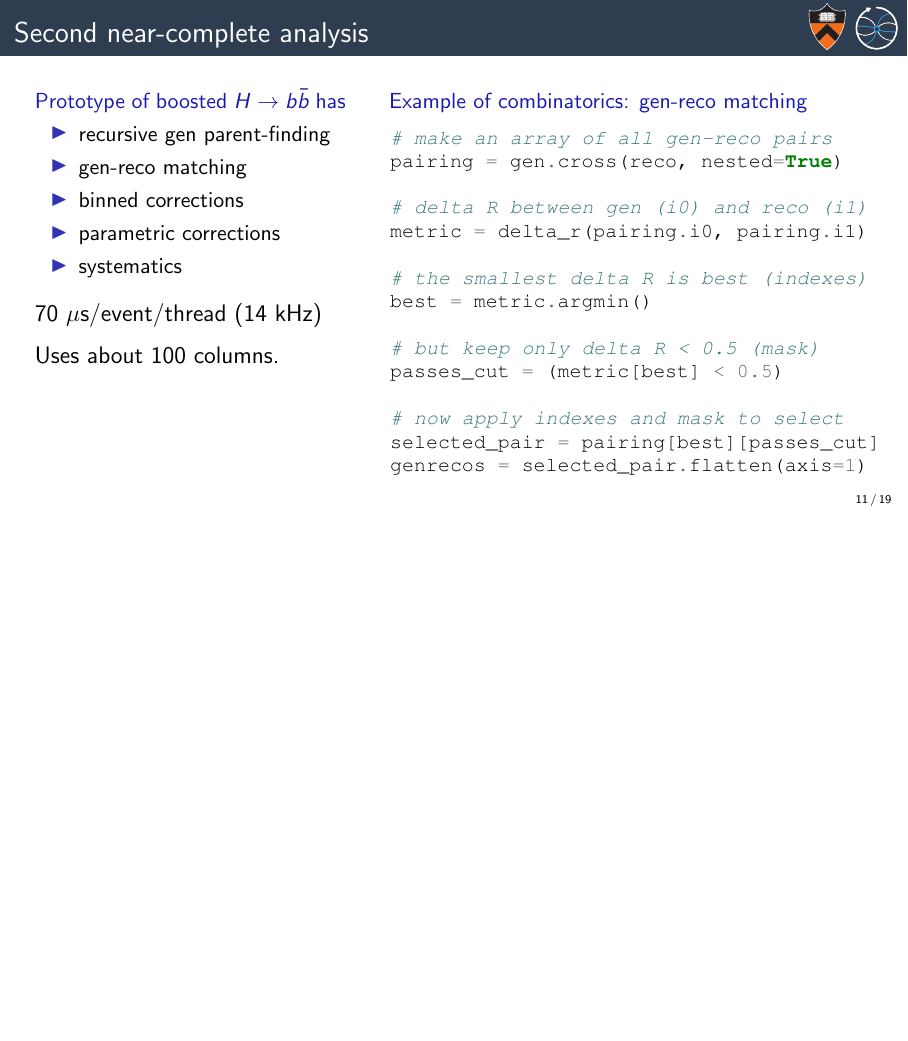
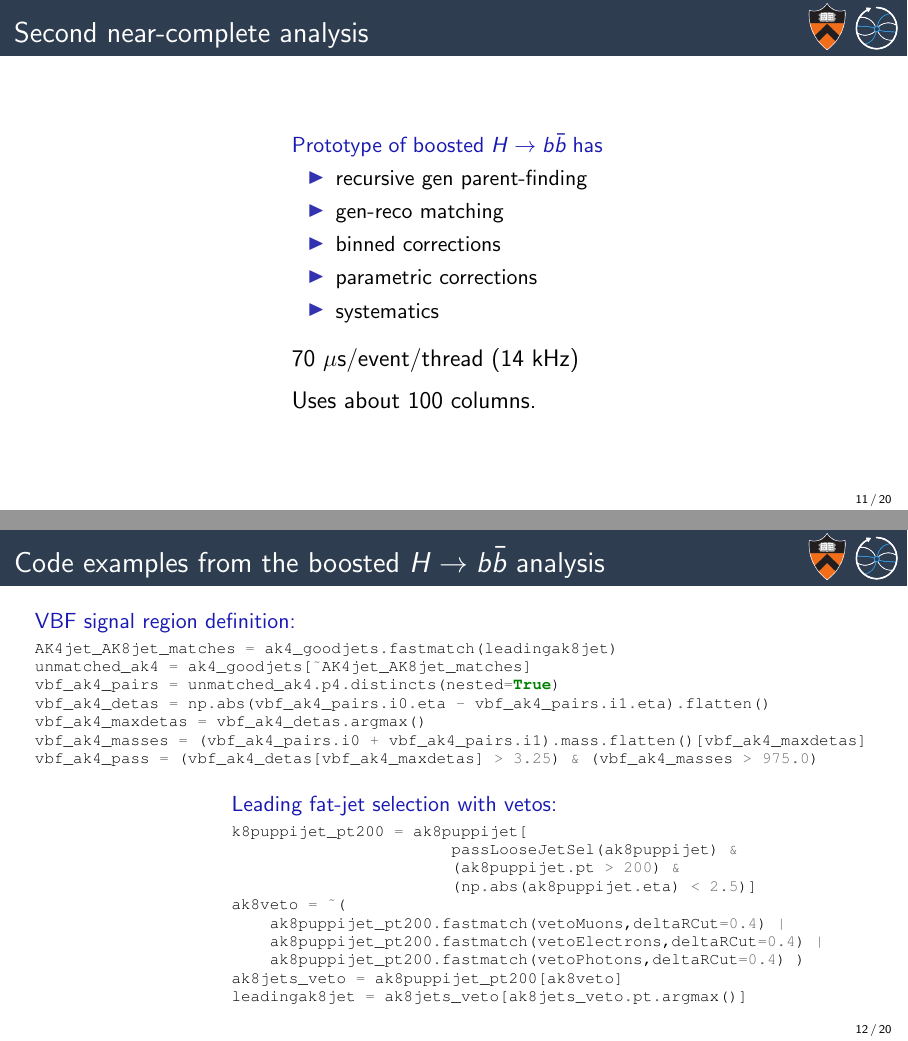
Before and after one commit to jpivarski-talks/2019-03-14-awkward-acat2019, LaTeX slides (main.tex): page 22 of 40 before the commit and pages 21 and 22 of 40 after it, the two joined at a grey line, the shorter picture padded with empty space. Compiled offline with pdfLaTeX.

Commit message:
incorporated Lindsey's code examples

```diff
--- a/main.tex
+++ b/main.tex
@@ -302,7 +302,7 @@ Columnar analysis is about 50\% slower than its C++ equivalent.
 \end{columns}
 \end{frame}
 
-\begin{frame}[fragile]{Second near-complete analysis}
+\begin{frame}{Second near-complete analysis}
 \vspace{0.5 cm}
 \begin{columns}[t]
 \column{0.4\linewidth}
@@ -321,30 +321,68 @@ Columnar analysis is about 50\% slower than its C++ equivalent.
 
 \vspace{0.25 cm}
 Uses about 100 columns.
+\end{columns}
+\end{frame}
 
-\column{0.6\linewidth}
-\begin{uncoverenv}<2->
-\textcolor{darkblue}{\hspace{-0.15 cm}Example of combinatorics: gen-reco matching}
+\begin{frame}[fragile]{Code examples from the boosted $H \to b\bar{b}$ analysis}
+\vspace{0.5 cm}
+%% \textcolor{darkblue}{\hspace{-0.15 cm}Example of combinatorics: gen-reco matching}
 
-\small
+%% \small
+%% \begin{minted}{python}
+%% # make an array of all gen-reco pairs
+%% pairing = gen.cross(reco, nested=True)
+
+%% # delta R between gen (i0) and reco (i1)
+%% metric = delta_r(pairing.i0, pairing.i1)
+
+%% # the smallest delta R is best (indexes)
+%% best = metric.argmin()
+
+%% # but keep only delta R < 0.5 (mask)
+%% passes_cut = (metric[best] < 0.5)
+
+%% # now apply indexes and mask to select
+%% selected_pair = pairing[best][passes_cut]
+%% genrecos = selected_pair.flatten(axis=1)
+%% \end{minted}
+\begin{columns}
+\column{0.8\linewidth}
+\textcolor{darkblue}{VBF signal region definition:}
+
+\scriptsize
 \begin{minted}{python}
-# make an array of all gen-reco pairs
-pairing = gen.cross(reco, nested=True)
+AK4jet_AK8jet_matches = ak4_goodjets.fastmatch(leadingak8jet)
+unmatched_ak4 = ak4_goodjets[~AK4jet_AK8jet_matches]
+vbf_ak4_pairs = unmatched_ak4.p4.distincts(nested=True)
+vbf_ak4_detas = np.abs(vbf_ak4_pairs.i0.eta - vbf_ak4_pairs.i1.eta).flatten()
+vbf_ak4_maxdetas = vbf_ak4_detas.argmax()
+vbf_ak4_masses = (vbf_ak4_pairs.i0 + vbf_ak4_pairs.i1).mass.flatten()[vbf_ak4_maxdetas]
+vbf_ak4_pass = (vbf_ak4_detas[vbf_ak4_maxdetas] > 3.25) & (vbf_ak4_masses > 975.0)
+\end{minted}
+\column{0.2\linewidth}
+\end{columns}
 
-# delta R between gen (i0) and reco (i1)
-metric = delta_r(pairing.i0, pairing.i1)
+\normalsize
 
-# the smallest delta R is best (indexes)
-best = metric.argmin()
-
-# but keep only delta R < 0.5 (mask)
-passes_cut = (metric[best] < 0.5)
-
-# now apply indexes and mask to select
-selected_pair = pairing[best][passes_cut]
-genrecos = selected_pair.flatten(axis=1)
+\vspace{0.5 cm}
+\begin{columns}
+\column{0.2\linewidth}
+\column{0.8\linewidth}
+\textcolor{darkblue}{Leading fat-jet selection with vetos:}
+\scriptsize
+\begin{minted}{python}
+k8puppijet_pt200 = ak8puppijet[
+                       passLooseJetSel(ak8puppijet) &
+                       (ak8puppijet.pt > 200) &
+                       (np.abs(ak8puppijet.eta) < 2.5)]
+ak8veto = ~(
+    ak8puppijet_pt200.fastmatch(vetoMuons,deltaRCut=0.4) |
+    ak8puppijet_pt200.fastmatch(vetoElectrons,deltaRCut=0.4) |
+    ak8puppijet_pt200.fastmatch(vetoPhotons,deltaRCut=0.4) )
+ak8jets_veto = ak8puppijet_pt200[ak8veto]
+leadingak8jet = ak8jets_veto[ak8jets_veto.pt.argmax()]
 \end{minted}
-\end{uncoverenv}
 \end{columns}
 \end{frame}
 
```
Also changed, not shown: main.tex (2 more changed lines).
